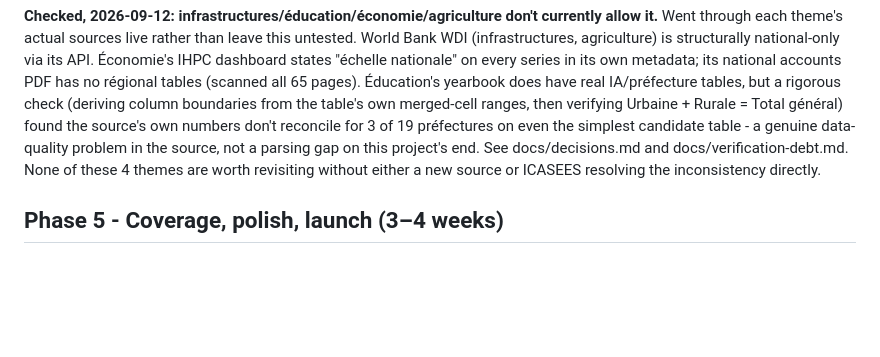
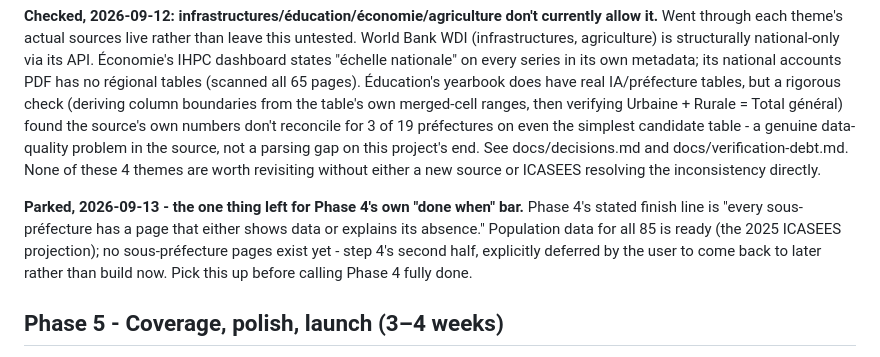
Before and after one commit to jpzolabe/car-data-atlas, a Markdown page: docs/plan.md, the part around the change. Rendered like a GitHub page; blank space fills up the shorter version.

Commit message:
docs: park sous-préfecture pages as the one thing left for Phase 4
Population data for all 85 sous-préfectures is ready; no pages built
yet. Explicitly deferred by the user to come back to later.

```diff
--- a/docs/plan.md
+++ b/docs/plan.md
@@ -1012,6 +1012,14 @@ docs/verification-debt.md. None of these 4 themes are worth revisiting
 without either a new source or ICASEES resolving the inconsistency
 directly.
 
+**Parked, 2026-09-13 - the one thing left for Phase 4's own "done when"
+bar.** Phase 4's stated finish line is "every sous-préfecture has a page
+that either shows data or explains its absence." Population data for all
+85 is ready (the 2025 ICASEES projection); no sous-préfecture pages exist
+yet - step 4's second half, explicitly deferred by the user to come back
+to later rather than build now. Pick this up before calling Phase 4
+fully done.
+
 ## Phase 5 - Coverage, polish, launch (3–4 weeks)
 
 1. **Clear `docs/verification-debt.md`** - every open item resolved or, at minimum,
```
